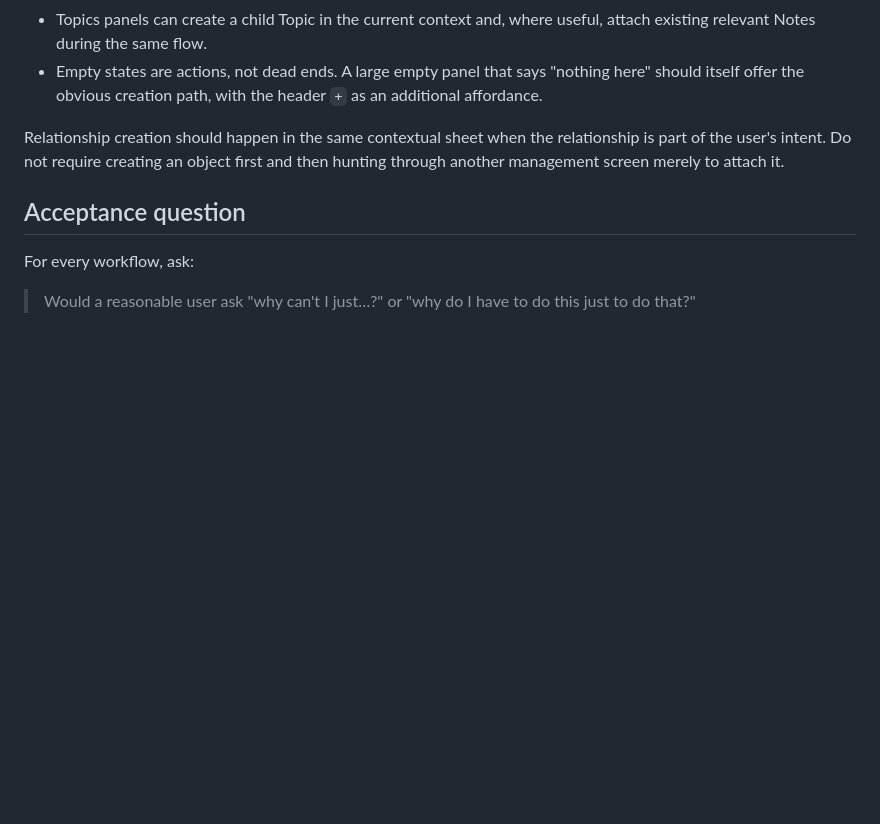
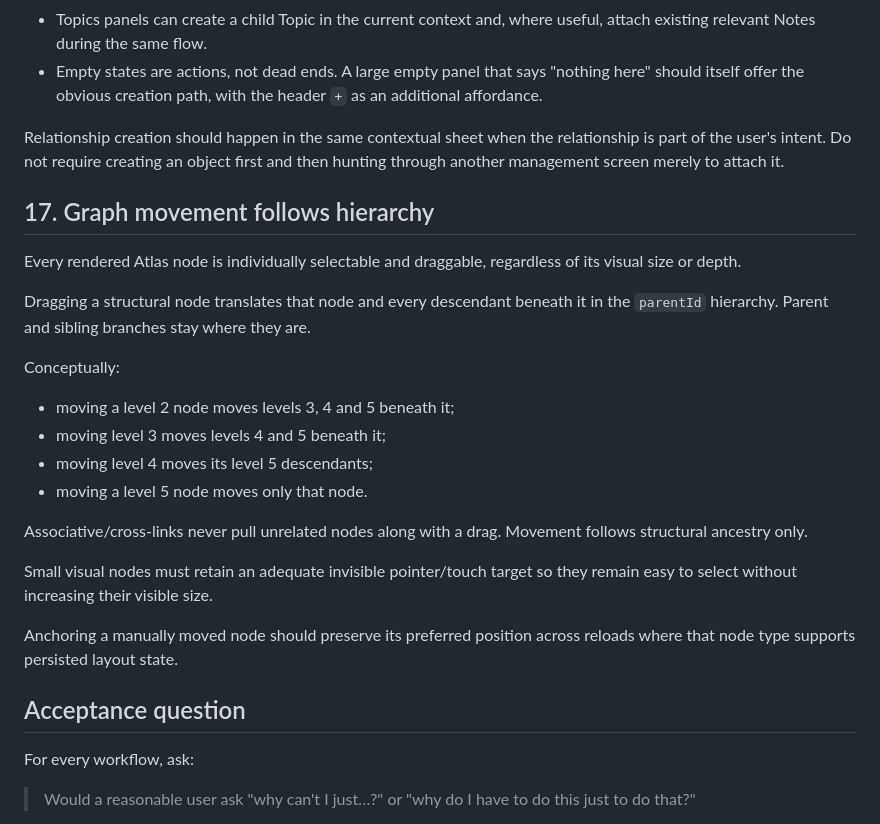
Before and after one commit to whereistherope/atlas, a Markdown page: docs/ATLAS_INTERACTION_CONTRACT.md, the part around the change. GitHub-like rendering; blank space fills up the shorter version.

Commit message:
docs: define hierarchical graph movement contract

```diff
--- a/docs/ATLAS_INTERACTION_CONTRACT.md
+++ b/docs/ATLAS_INTERACTION_CONTRACT.md
@@ -121,6 +121,25 @@ When Atlas shows a functional collection or relationship panel, that panel must
 
 Relationship creation should happen in the same contextual sheet when the relationship is part of the user's intent. Do not require creating an object first and then hunting through another management screen merely to attach it.
 
+## 17. Graph movement follows hierarchy
+
+Every rendered Atlas node is individually selectable and draggable, regardless of its visual size or depth.
+
+Dragging a structural node translates that node and every descendant beneath it in the `parentId` hierarchy. Parent and sibling branches stay where they are.
+
+Conceptually:
+
+- moving a level 2 node moves levels 3, 4 and 5 beneath it;
+- moving level 3 moves levels 4 and 5 beneath it;
+- moving level 4 moves its level 5 descendants;
+- moving a level 5 node moves only that node.
+
+Associative/cross-links never pull unrelated nodes along with a drag. Movement follows structural ancestry only.
+
+Small visual nodes must retain an adequate invisible pointer/touch target so they remain easy to select without increasing their visible size.
+
+Anchoring a manually moved node should preserve its preferred position across reloads where that node type supports persisted layout state.
+
 ## Acceptance question
 
 For every workflow, ask:
```
